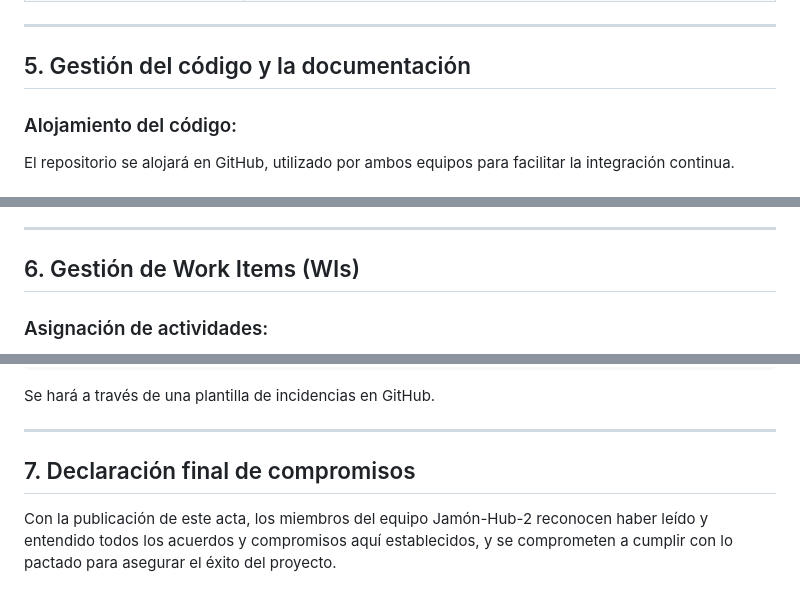
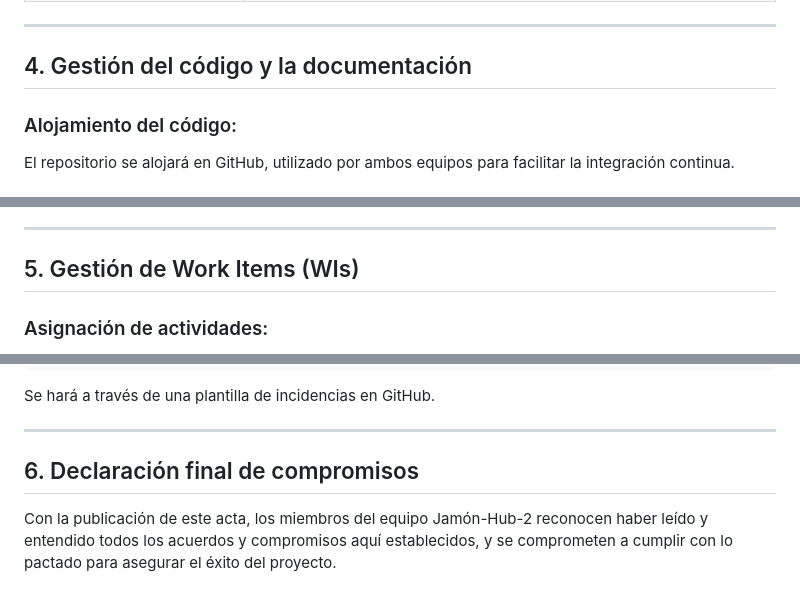
Before and after one commit to davidgonmar/uvlhub-egc, a Markdown page: documentation/g2/Acta_fundacional-G2.md, 3 parts joined by grey strips. GitHub-like rendering.

```diff
--- a/documentation/g2/Acta_fundacional-G2.md
+++ b/documentation/g2/Acta_fundacional-G2.md
@@ -147,7 +146,7 @@ El grupo ha acordado asistir a los hitos (*milestones*) en el horario del G3.
 
 ---
 
-## 5. Gestión del código y la documentación
+## 4. Gestión del código y la documentación
 
 ### Alojamiento del código:
 
@@ -263,7 +262,7 @@ El proyecto seguirá las directrices de [versionado semántico](https://semver.o
 
 ---
 
-## 6. Gestión de Work Items (WIs)
+## 5. Gestión de Work Items (WIs)
 
 ### Asignación de actividades:
 Al inicio de cada sprint, el equipo descompondrá los Work Items (WIs) en actividades específicas, las cuales serán asignadas entre los miembros del equipo. Se buscará equilibrar la carga de trabajo en términos de tiempo y esfuerzo, aprovechando al máximo las habilidades e intereses individuales.
@@ -385,7 +384,7 @@ Se hará a través de una plantilla de incidencias en GitHub.
 
 ---
 
-## 7. Declaración final de compromisos
+## 6. Declaración final de compromisos
 
 Con la publicación de este acta, los miembros del equipo Jamón-Hub-2 reconocen haber leído y entendido todos los acuerdos y compromisos aquí establecidos, y se comprometen a cumplir con lo pactado para asegurar el éxito del proyecto.
 
```
Also changed, not shown: other parts of documentation/g2/Acta_fundacional-G2.md (+9 -10 lines).
